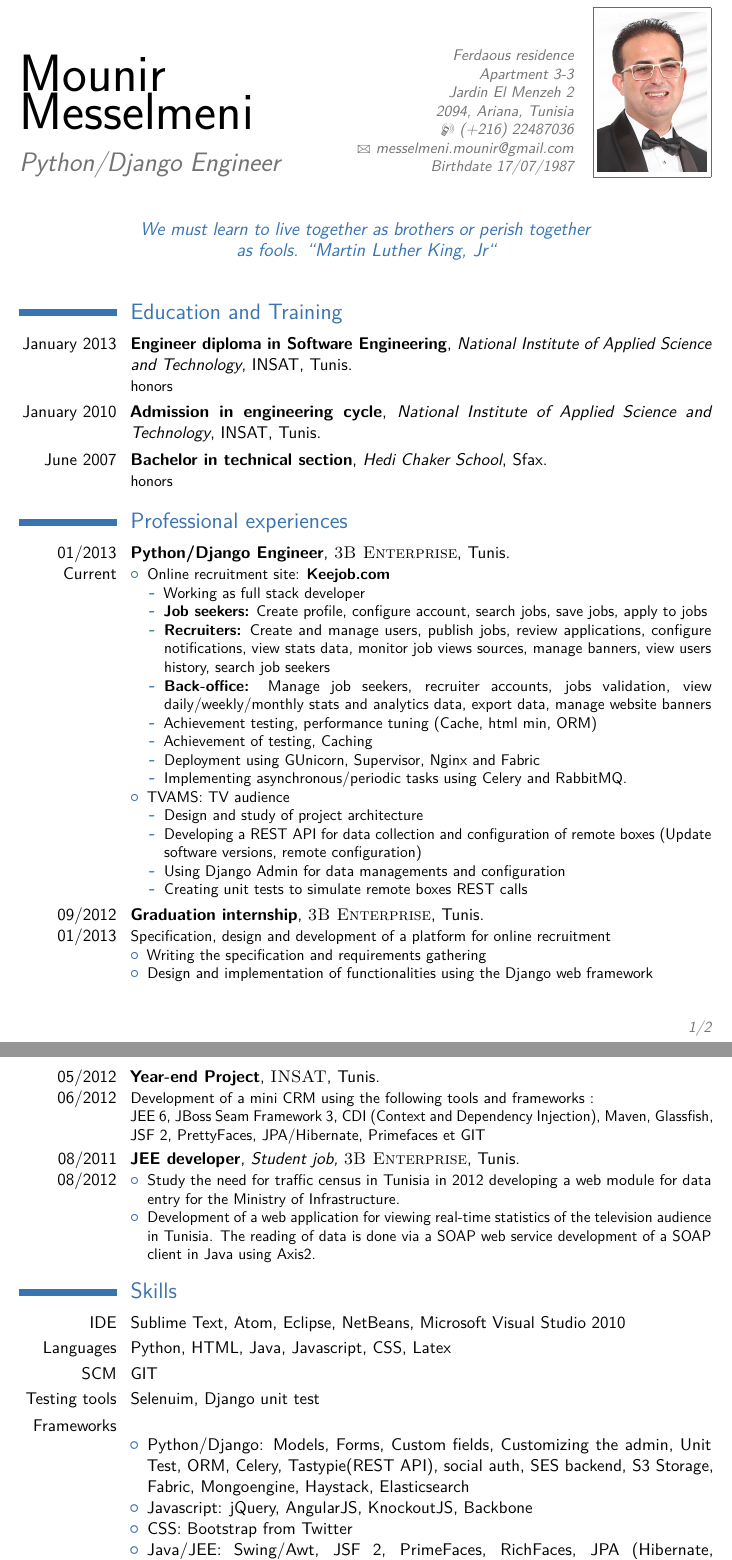
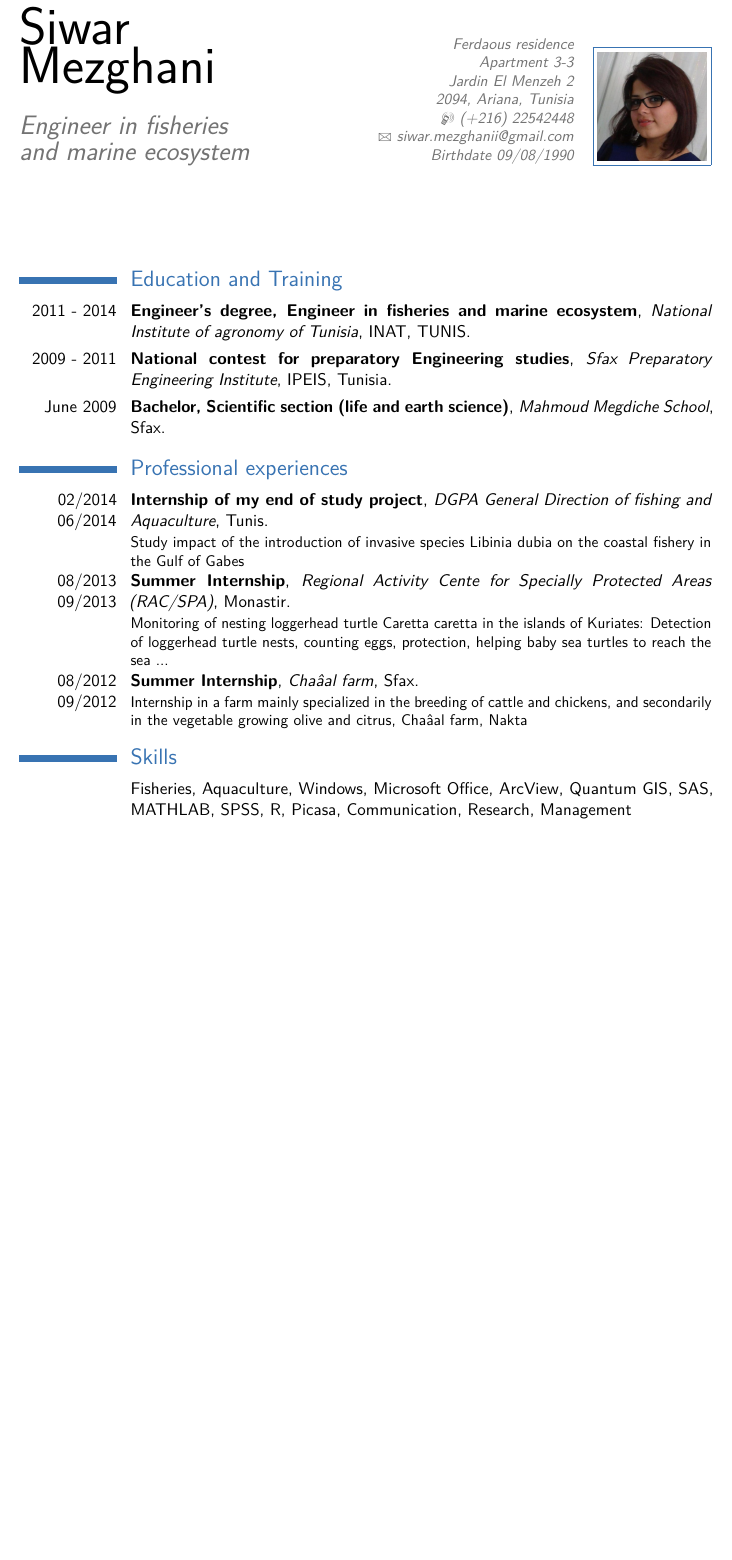
Before and after one commit to MounirMesselmeni/my_cv, a LaTeX CV (cv_mounir_en.tex): two parts of pages 1 and 2 of 2 before the commit and part of the page after it, the two joined at a grey line, cut so that both start at the same text, the shorter picture padded with empty space. Compiled offline with pdfLaTeX.

Commit message:
Adding siwar's CV

```diff
--- a/cv_mounir_en.tex
+++ b/cv_mounir_en.tex
@@ -15,22 +15,22 @@
 %	NAME AND CONTACT INFORMATION SECTION
 %----------------------------------------------------------------------------------------
 
-\firstname{Mounir\\} % Your first name
-\familyname{Messelmeni} % Your last name
+\firstname{Siwar\\} % Your first name
+\familyname{Mezghani} % Your last name
 
 % All information in this block is optional, comment out any lines you don't need
-\title{Python/Django Engineer}
+\title{Engineer in fisheries \\ and marine ecosystem}
 \address{Ferdaous residence \\Apartment 3-3
 \\Jardin El Menzeh 2 \\}{2094, Ariana, Tunisia}
-\mobile{(+216) 22487036}
+\mobile{(+216) 22542448}
 %\phone{(000) 111 1112}
 %\fax{(000) 111 1113}
-\email{messelmeni.mounir@gmail.com}
+\email{siwar.mezghanii@gmail.com}
 %\homepage{staff.org.edu/~jsmith}{staff.org.edu/$\sim$jsmith} % The first argument is the url for the clickable link, the second argument is the url displayed in the template - this allows special characters to be displayed such as the tilde in this example
-\extrainfo{Birthdate 17/07/1987}
-\photo[70pt][0.4pt]{pictures/IMG_5470} % The first bracket is the picture height, the second is the thickness of the frame around the picture (0pt for no frame)
-\quote{We must learn to live together as brothers or perish together as fools.
-“Martin Luther King, Jr“}
+\extrainfo{Birthdate 09/08/1990}
+\photo[70pt][0.4pt]{pictures/siwar} % The first bracket is the picture height,
+% the second is the thickness of the frame around the picture (0pt for no frame)
+\quote{}
 
 %----------------------------------------------------------------------------------------
 
@@ -44,9 +44,11 @@
 
 \section{Education and Training}
 
-\cventry{January 2013}{Engineer diploma in Software Engineering}{National Institute of Applied Science and Technology}{INSAT}{Tunis}{honors}  % Arguments not required can be left empty
-\cventry{January 2010}{Admission in engineering cycle}{National Institute of Applied Science and Technology}{INSAT}{Tunis}{}  % Arguments not required can be left empty
-\cventry{June 2007}{Bachelor in technical section}{Hedi Chaker School}{}{Sfax}{honors}  % Arguments not required can be left empty
+\cventry{2011 - 2014}{Engineer's degree, Engineer in fisheries and marine ecosystem}{National Institute of agronomy of Tunisia}{INAT}{TUNIS}{}  % Arguments not required can be left empty
+\cventry{2009 - 2011}{National contest for preparatory Engineering
+studies}{Sfax Preparatory Engineering Institute}{IPEIS}{Tunisia}{}{}  %
+% Arguments not required can %% be left empty
+\cventry{June 2009}{Bachelor, Scientific section (life and earth science)}{Mahmoud Megdiche School}{}{Sfax}{}
 
 % \section{Masters Thesis}
 %
@@ -60,56 +62,17 @@
 
 \section{Professional experiences}
 
-\cventry{01/2013 Current}{Python/Django Engineer}{\textsc{3B Enterprise}}{Tunis}{}{
-	\begin{itemize}
-	  \item Online recruitment site:
-	  \href{https://www.keejob.com}{\textbf{Keejob.com}}
-	  		\begin{itemize}
-	  		  \item Working as full stack developer
-	  		  \item \textbf{Job seekers:} Create profile, configure account, search
-			  jobs, save jobs, apply to jobs
-			  \item \textbf{Recruiters:} Create and manage users, publish jobs, review
-			  applications, configure notifications, view stats data, monitor job views sources, manage banners, view users history,
-			  search job seekers
-			  \item \textbf{Back-office:} Manage job seekers, recruiter accounts,
-			  jobs validation, view daily/weekly/monthly stats and analytics data,
-			  export data, manage website banners
-			  \item Achievement testing, performance tuning (Cache, html min, ORM)
-		      \item Achievement of testing, Caching
-  		      \item Deployment using GUnicorn, Supervisor, Nginx and Fabric
-  		      \item Implementing asynchronous/periodic tasks using Celery and
-  		      RabbitMQ.
-			\end{itemize}
-	  \item TVAMS: TV audience
-	  		\begin{itemize}
-	  		  \item Design and study of project architecture
-	  		  \item Developing a REST API for data collection and configuration of remote boxes (Update software versions, remote configuration)
-			  \item Using Django Admin for data managements and configuration
-			  \item Creating unit tests to simulate remote boxes REST calls
-			 \end{itemize}
-	\end{itemize}
-}
+\cventry{02/2014 06/2014}{Internship of my end of study
+project}{DGPA General Direction of fishing and Aquaculture}{Tunis}{}{
+	Study impact of the introduction of invasive species Libinia dubia on the
+	coastal fishery in the Gulf of Gabes }
 
-\cventry{09/2012 01/2013}{Graduation internship}{\textsc{3B Enterprise}}{Tunis}{}{
-Specification, design and development of a platform for online recruitment
-\begin{itemize}
-\item Writing the specification and requirements gathering
-\item Design and implementation of functionalities using the Django web framework
-\end{itemize}}
+\cventry{08/2013 09/2013}{Summer Internship}{Regional Activity
+Cente for Specially Protected Areas (RAC/SPA)}{Monastir}{}{ Monitoring of nesting loggerhead turtle Caretta caretta in the islands of Kuriates: Detection of loggerhead turtle nests, counting eggs, protection, helping baby sea turtles to reach the sea ...}
 
-\cventry{05/2012 06/2012}{Year-end Project}{\textsc{INSAT}}{Tunis}{}{
-Development of a mini CRM using the following tools and frameworks : \\ JEE 6,
-JBoss Seam Framework 3, CDI (Context and Dependency Injection), Maven, Glassfish, JSF 2, PrettyFaces, JPA/Hibernate, Primefaces et GIT
-}
+\cventry{08/2012 09/2012}{Summer Internship}{Chaâal farm}{Sfax}{}{
+Internship in a farm mainly specialized in the breeding of cattle and chickens, and secondarily in the vegetable growing olive and citrus, Chaâal farm, Nakta}
 
-%------------------------------------------------
-
-\cventry{08/2011 08/2012}{JEE developer}{\textit{Student job}, \textsc{3B Enterprise}}{Tunis}{}{
-\begin{itemize}
-  \item Study the need for traffic census in Tunisia in 2012 developing a web module for data entry for the Ministry of Infrastructure.
-  \item Development of a web application for viewing real-time statistics of the television audience in Tunisia. The reading of data is done via a SOAP web service development of a SOAP client in Java using Axis2.
-\end{itemize}
-}
 % \cventry{07/2010 09/2010}{Summer Internship: Java Developer}{\textsc{SEI}}{Sfax}{}{
 % Réalisation d’une interface OpenGL avec Java en utilisant la librairie JOGL. L’interface permet
 % la lecture d’un flux radio OGG à partir d’Internet lorsque l’utilisateur sélectionne une station
@@ -137,18 +100,4 @@ JBoss Seam Framework 3, CDI (Context and Dependency Injection), Maven, Glassfish
 
 \section{Skills}
 
-\cvitem{IDE}{Sublime Text, Atom, Eclipse, NetBeans, Microsoft Visual Studio
-2010}
-\cvitem{Languages}{Python, HTML, Java, Javascript, CSS, Latex}
-\cvitem{SCM}{GIT}
-\cvitem{Testing tools}{Selenuim, Django unit test}
-\cvitem{Frameworks}{
-\begin{itemize}
-  \item Python/Django: Models, Forms, Custom fields,
-  Customizing the admin, Unit Test, ORM, Celery, Tastypie(REST API), social
-  auth, SES backend, S3 Storage, Fabric, Mongoengine, Haystack, Elasticsearch
-  \item Javascript: jQuery, AngularJS, KnockoutJS, Backbone
-  \item CSS: Bootstrap from Twitter
-  \item Java/JEE: Swing/Awt, JSF 2, PrimeFaces, RichFaces,
-  JPA (Hibernate, EclipseLink), EJB 3, JMS, RMI, CDI, JBoss Seam 3 (Security, Persistence, Mail, Faces, Solder, Transaction), Maven
-\end{itemize}
+\cvitem{}{Fisheries, Aquaculture, Windows, Microsoft Office, ArcView, Quantum GIS, SAS, MATHLAB, SPSS, R, Picasa, Communication, Research, Management}
```
Also changed, not shown: pictures/siwar.jpg (added), cv_mounir_en.tex (19 more changed lines), 1 other file.
